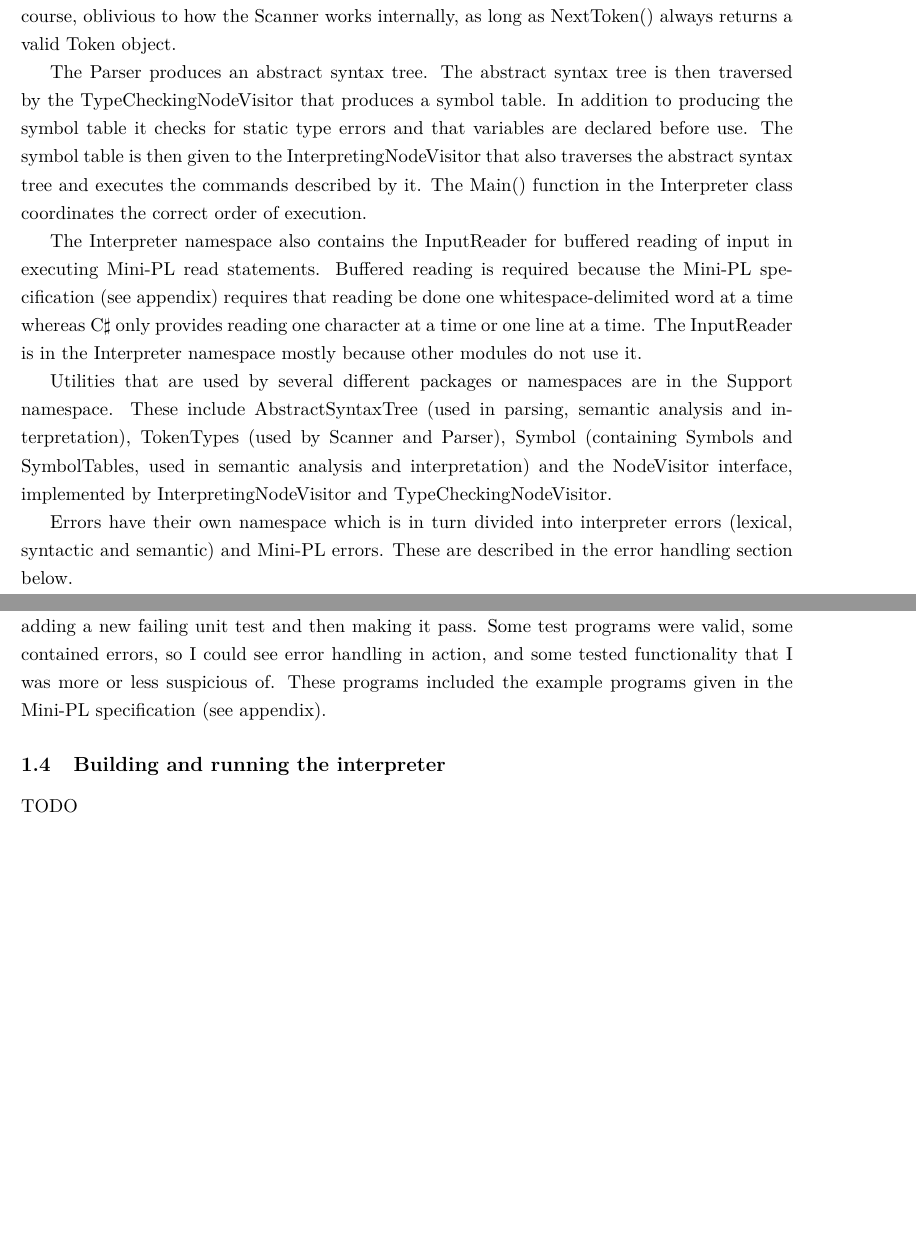
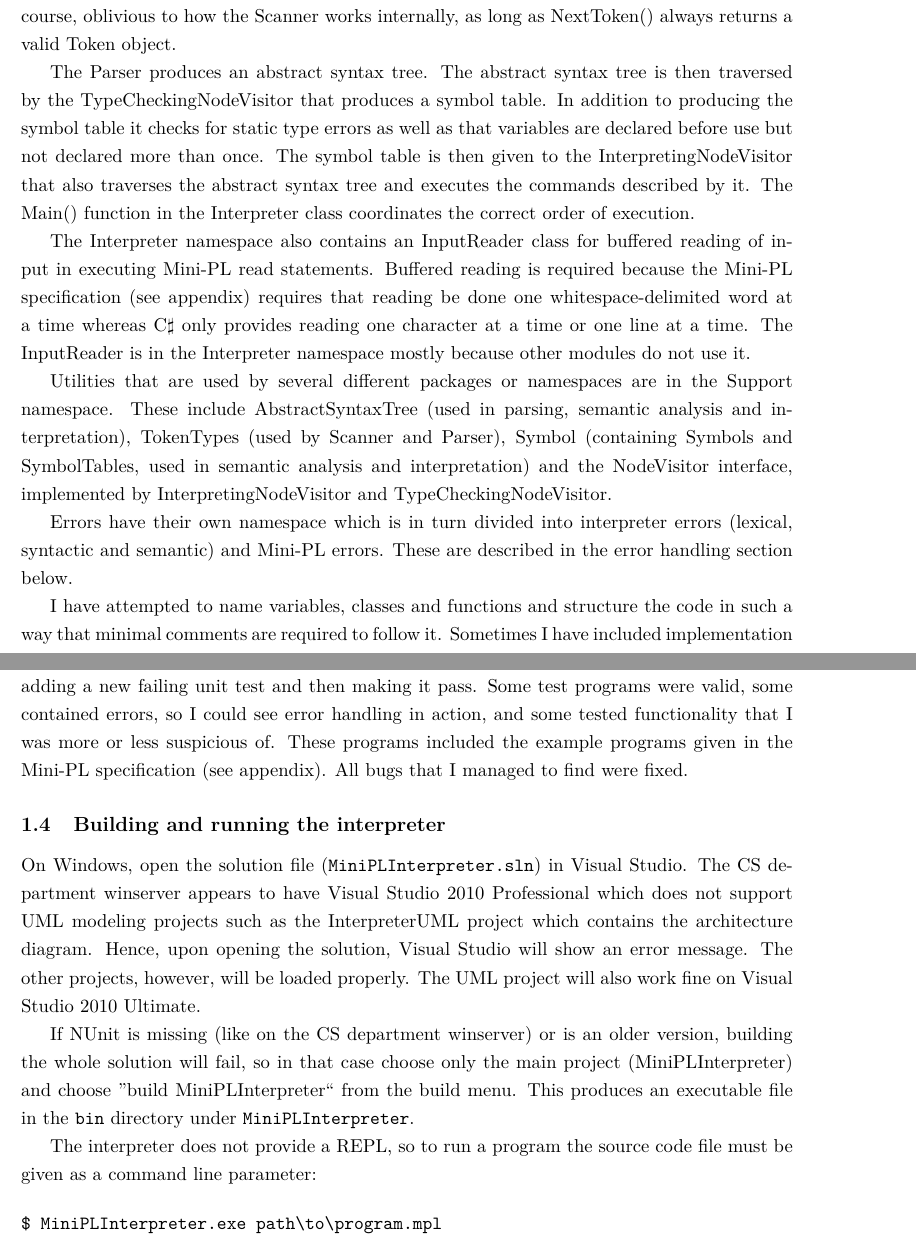
Before and after one commit to Lateks/Mini-PL-Interpreter, a LaTeX document (doc/doc.tex): two parts of pages 2 and 5 of 8 before the commit and two parts of pages 2 and 5 of 9 after it, joined at a grey line, cut so that both start at the same text, the shorter picture padded with empty space. Compiled offline with pdfLaTeX.

Commit message:
Finish document.

```diff
--- a/doc/doc.tex
+++ b/doc/doc.tex
@@ -40,13 +40,15 @@ Figure \ref{fig:architecture} shows the general architecture of the program. Pac
 
 In practice, the Parser needs to be given a Scanner instance that it can call for new tokens as a parameter. My Scanner implementation does not evaluate the whole source code at once but matches and returns one token at a time when NextToken() is called, so in practice lexical analysis and syntax analysis are interleaved. If desired, however, this could trivially be changed so that Scanner builds e.g. a queue of tokens in one pass of the source code, returning them one at a time on calls to NextToken(), but I did not see a reason for it. The only peculiarity this may cause is that sometimes a syntax error may be detected before a lexical one. Parser is, of course, oblivious to how the Scanner works internally, as long as NextToken() always returns a valid Token object.
 
-The Parser produces an abstract syntax tree. The abstract syntax tree is then traversed by the TypeCheckingNodeVisitor that produces a symbol table. In addition to producing the symbol table it checks for static type errors and that variables are declared before use. The symbol table is then given to the InterpretingNodeVisitor that also traverses the abstract syntax tree and executes the commands described by it. The Main() function in the Interpreter class coordinates the correct order of execution.
+The Parser produces an abstract syntax tree. The abstract syntax tree is then traversed by the TypeCheckingNodeVisitor that produces a symbol table. In addition to producing the symbol table it checks for static type errors as well as that variables are declared before use but not declared more than once. The symbol table is then given to the InterpretingNodeVisitor that also traverses the abstract syntax tree and executes the commands described by it. The Main() function in the Interpreter class coordinates the correct order of execution.
 
-The Interpreter namespace also contains the InputReader for buffered reading of input in executing Mini-PL read statements. Buffered reading is required because the Mini-PL specification (see appendix) requires that reading be done one whitespace-delimited word at a time whereas C$\sharp$ only provides reading one character at a time or one line at a time. The InputReader is in the Interpreter namespace mostly because other modules do not use it.
+The Interpreter namespace also contains an InputReader class for buffered reading of input in executing Mini-PL read statements. Buffered reading is required because the Mini-PL specification (see appendix) requires that reading be done one whitespace-delimited word at a time whereas C$\sharp$ only provides reading one character at a time or one line at a time. The InputReader is in the Interpreter namespace mostly because other modules do not use it.
 
 Utilities that are used by several different packages or namespaces are in the Support namespace. These include AbstractSyntaxTree (used in parsing, semantic analysis and interpretation), TokenTypes (used by Scanner and Parser), Symbol (containing Symbols and SymbolTables, used in semantic analysis and interpretation) and the NodeVisitor interface, implemented by InterpretingNodeVisitor and TypeCheckingNodeVisitor.
 
 Errors have their own namespace which is in turn divided into interpreter errors (lexical, syntactic and semantic) and Mini-PL errors. These are described in the error handling section below.
+
+I have attempted to name variables, classes and functions and structure the code in such a way that minimal comments are required to follow it. Sometimes I have included implementation notes explaining my choices or references to more abstract constructs (such as the CFG) in comments.
 
 \subsection{Error handling}
 
@@ -66,10 +68,19 @@ The project MiniPLInterpreterTest, included in the \verb,src, directory contains
 
-I did not have enough time to do proper integration testing, so I just ran a few small programs as a form of non-automated ad-hoc integration testing and fixed the bugs that I found by first adding a new failing unit test and then making it pass. Some test programs were valid, some contained errors, so I could see error handling in action, and some tested functionality that I was more or less suspicious of. These programs included the example programs given in the Mini-PL specification (see appendix).
+I did not have enough time to do proper integration testing, so I just ran a few small programs as a form of non-automated ad-hoc integration testing and fixed the bugs that I found by first adding a new failing unit test and then making it pass. Some test programs were valid, some contained errors, so I could see error handling in action, and some tested functionality that I was more or less suspicious of. These programs included the example programs given in the Mini-PL specification (see appendix). All bugs that I managed to find were fixed.
 
 \subsection{Building and running the interpreter}
 
-TODO
+On Windows, open the solution file (\verb,MiniPLInterpreter.sln,) in Visual Studio. The CS department winserver appears to have Visual Studio 2010 Professional which does not support UML modeling projects such as the InterpreterUML project which contains the architecture diagram. Hence, upon opening the solution, Visual Studio will show an error message. The other projects, however, will be loaded properly. The UML project will also work fine on Visual Studio 2010 Ultimate.
 
+If NUnit is missing (like on the CS department winserver) or is an older version, building the whole solution will fail, so in that case choose only the main project (MiniPLInterpreter) and choose ''build MiniPLInterpreter`` from the build menu. This produces an executable file in the \verb,bin, directory under \verb,MiniPLInterpreter,.
+
+The interpreter does not provide a REPL, so to run a program the source code file must be given as a command line parameter:
+
+\begin{verbatim}
+$ MiniPLInterpreter.exe path\to\program.mpl
+\end{verbatim}
+
+\newpage
 \section{The Mini-PL language}
 
 This section covers issues related to scanning and parsing Mini-PL: token patterns, the context-free grammar, and the abstract syntax tree.
```
Also changed, not shown: doc/doc.tex (18 more changed lines).
